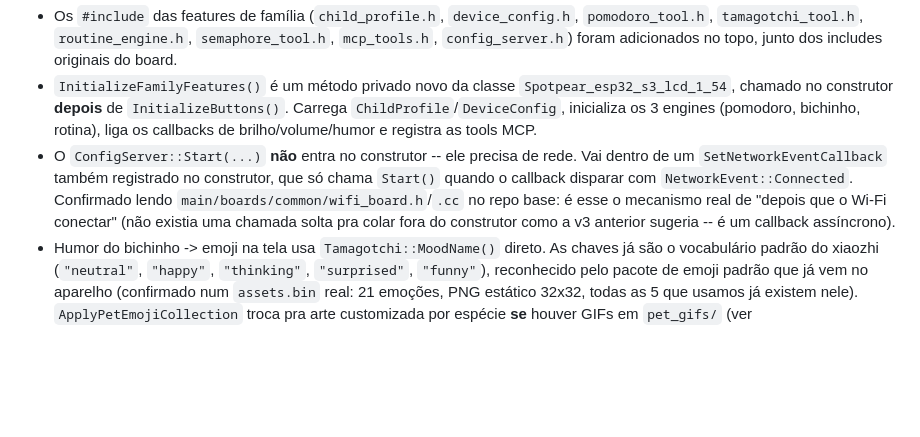
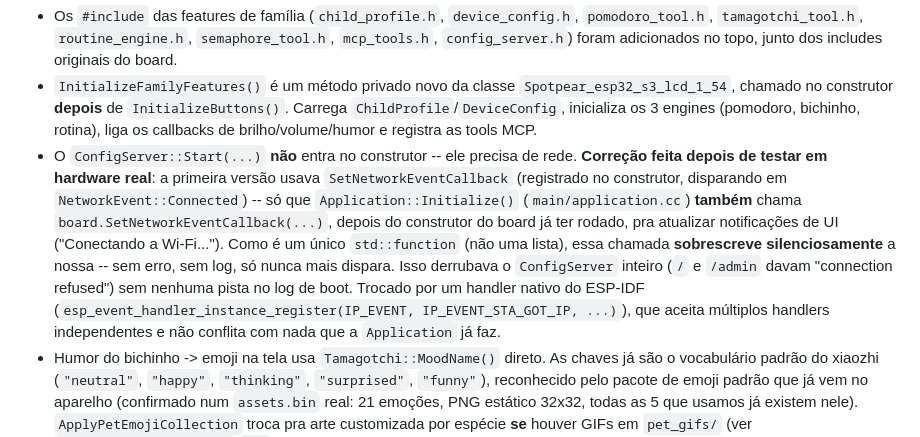
Before and after one commit to bernardobbs/muma-board-v3, a Markdown page: board_integration.md, the part around the change. Drawn GitHub-style; blank space fills up the shorter version.

```diff
--- a/board_integration.md
+++ b/board_integration.md
@@ -20,13 +20,20 @@ merge upstream do fork conflitar com essas mudanças):
   inicializa os 3 engines (pomodoro, bichinho, rotina), liga os
   callbacks de brilho/volume/humor e registra as tools MCP.
 - O `ConfigServer::Start(...)` **não** entra no construtor -- ele
-  precisa de rede. Vai dentro de um `SetNetworkEventCallback` também
-  registrado no construtor, que só chama `Start()` quando o callback
-  disparar com `NetworkEvent::Connected`. Confirmado lendo
-  `main/boards/common/wifi_board.h`/`.cc` no repo base: é esse o
-  mecanismo real de "depois que o Wi-Fi conectar" (não existia uma
-  chamada solta pra colar fora do construtor como a v3 anterior sugeria
-  -- é um callback assíncrono).
+  precisa de rede. **Correção feita depois de testar em hardware real**:
+  a primeira versão usava `SetNetworkEventCallback` (registrado no
+  construtor, disparando em `NetworkEvent::Connected`) -- só que
+  `Application::Initialize()` (`main/application.cc`) **também** chama
+  `board.SetNetworkEventCallback(...)`, depois do construtor do board
+  já ter rodado, pra atualizar notificações de UI ("Conectando a
+  Wi-Fi..."). Como é um único `std::function` (não uma lista), essa
+  chamada **sobrescreve silenciosamente** a nossa -- sem erro, sem log,
+  só nunca mais dispara. Isso derrubava o `ConfigServer` inteiro
+  (`/` e `/admin` davam "connection refused") sem nenhuma pista no log
+  de boot. Trocado por um handler nativo do ESP-IDF
+  (`esp_event_handler_instance_register(IP_EVENT, IP_EVENT_STA_GOT_IP, ...)`),
+  que aceita múltiplos handlers independentes e não conflita com nada
+  que a `Application` já faz.
 - Humor do bichinho -> emoji na tela usa `Tamagotchi::MoodName()`
   direto. As chaves já são o vocabulário padrão do xiaozhi
   (`"neutral"`, `"happy"`, `"thinking"`, `"surprised"`, `"funny"`),
```
Also changed, not shown: README.md (+7 -6 lines).
